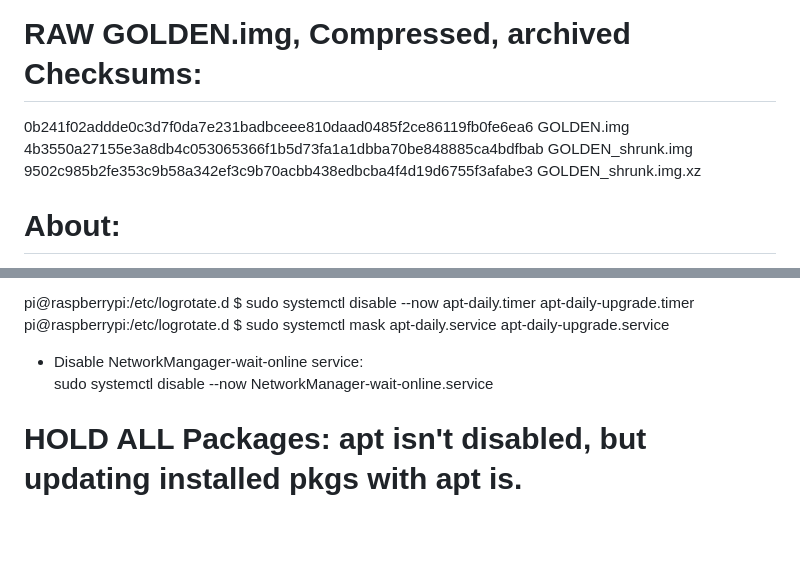
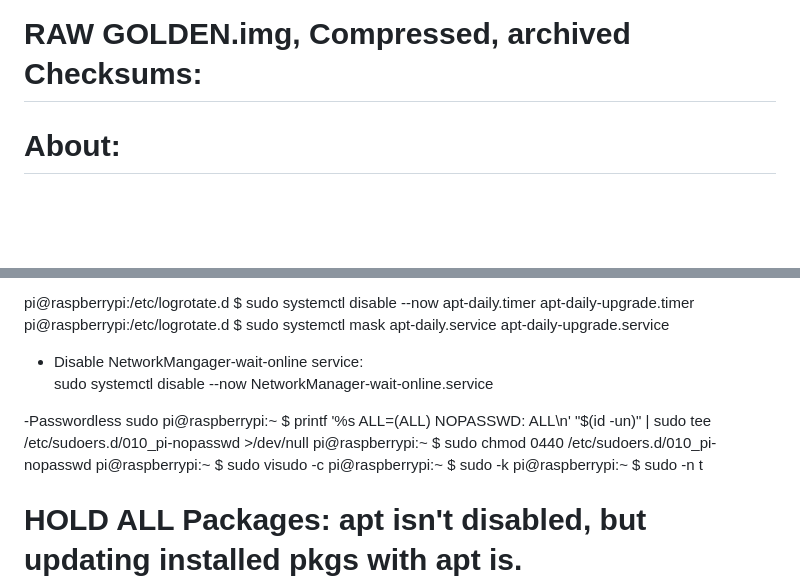
Before and after one commit to NyleWaterHeatingSystems/stock_hmi, a Markdown page: Golden_Image.md, 2 parts joined by grey strips. GitHub-like rendering; blank space fills up the shorter version.

Commit message:
forgot neccisary feature

```diff
--- a/Golden_Image.md
+++ b/Golden_Image.md
@@ -7,9 +7,7 @@
 # Image Birth: 10,28,2026
 # starting image: 2026-10-06-raspios-trixie-arm64.img
 # RAW GOLDEN.img, Compressed, archived Checksums:
-0b241f02addde0c3d7f0da7e231badbceee810daad0485f2ce86119fb0fe6ea6  GOLDEN.img
-4b3550a27155e3a8db4c053065366f1b5d73fa1a1dbba70be848885ca4bdfbab  GOLDEN_shrunk.img
-9502c985b2fe353c9b58a342ef3c9b70acbb438edbcba4f4d19d6755f3afabe3  GOLDEN_shrunk.img.xz
+
 
 
 
@@ -112,6 +110,13 @@ pi@raspberrypi:/etc/logrotate.d $ sudo systemctl mask apt-daily.service apt-dail
 - Disable NetworkMangager-wait-online service:
 sudo systemctl disable --now NetworkManager-wait-online.service
 
+-Passwordless sudo
+pi@raspberrypi:~ $ printf '%s ALL=(ALL) NOPASSWD: ALL\n' "$(id -un)" | sudo tee /etc/sudoers.d/010_pi-nopasswd >/dev/null
+pi@raspberrypi:~ $ sudo chmod 0440 /etc/sudoers.d/010_pi-nopasswd
+pi@raspberrypi:~ $ sudo visudo -c
+pi@raspberrypi:~ $ sudo -k
+pi@raspberrypi:~ $ sudo -n t
+
 # HOLD ALL Packages: apt isn't disabled, but updating installed pkgs with apt is.
 # this applies to kernels as well. doesnt effect dpkg
 dpkg-query -W -f='${db:Status-Status} ${binary:Package}\n' |
```
